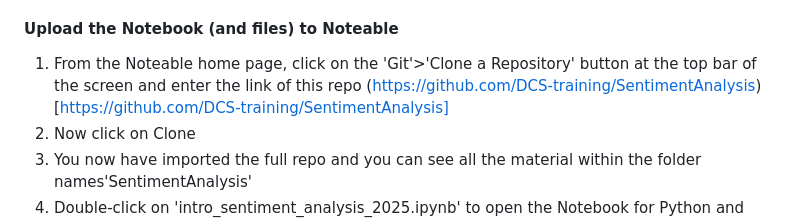
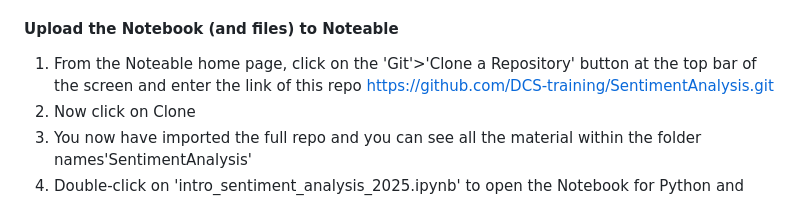
Before and after one commit to DCS-training/SentimentAnalysis, a Markdown page: README.md, the part around the change. Drawn GitHub-style.

Commit message:
Fix repository link in README.md

```diff
--- a/README.md
+++ b/README.md
@@ -67,7 +67,7 @@ To get started:
 3.  Under 'RStudio' click 'start'
 
 #### Upload the Notebook (and files) to Noteable
-1.  From the Noteable home page, click on the 'Git'>'Clone a Repository' button at the top bar of the screen and enter the link of this repo (https://github.com/DCS-training/SentimentAnalysis)[https://github.com/DCS-training/SentimentAnalysis]
+1.  From the Noteable home page, click on the 'Git'>'Clone a Repository' button at the top bar of the screen and enter the link of this repo [https://github.com/DCS-training/SentimentAnalysis.git](https://github.com/DCS-training/SentimentAnalysis.git)
 2.  Now click on Clone
 3.  You now have imported the full repo and you can see all the material within the folder names'SentimentAnalysis'
 4.  Double-click on 'intro_sentiment_analysis_2025.ipynb' to open the Notebook for Python and 'intro_sentiment_analysis_2025.Rmd' if following the R version of this analysis.
```
